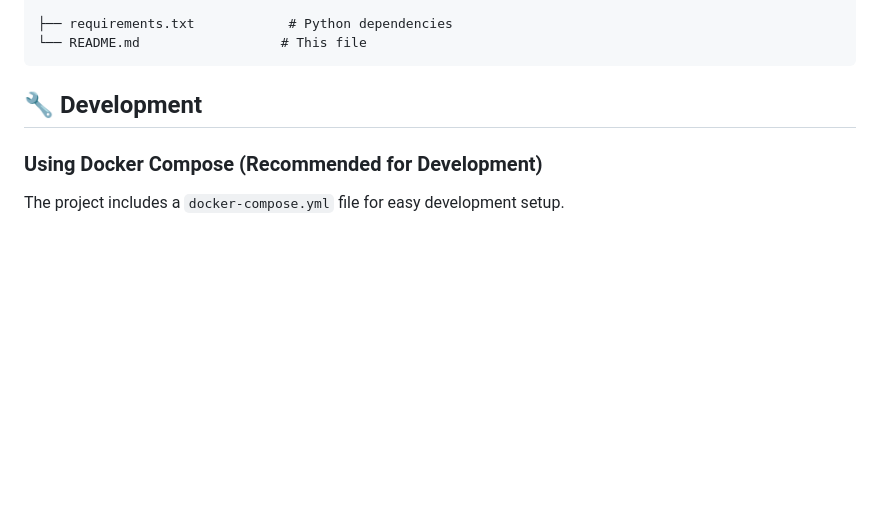
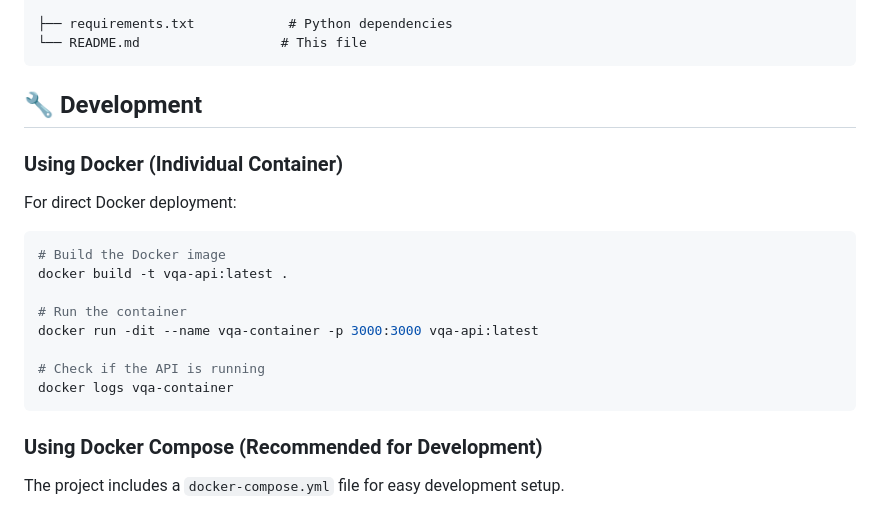
Before and after one commit to gabriel-adutra/deploy_of_an_API_for_text_generation_from_images_using_an_LLM_and_Docker, a Markdown page: README.md, the part around the change printed below. Drawn GitHub-style; blank space fills up the shorter version.

Commit message:
Adjusting README.

````diff
--- a/README.md
+++ b/README.md
@@ -169,6 +169,21 @@ Submit a question and image for visual question answering.
 
 ## 🔧 Development
 
+### Using Docker (Individual Container)
+
+For direct Docker deployment:
+
+```bash
+# Build the Docker image
+docker build -t vqa-api:latest .
+
+# Run the container
+docker run -dit --name vqa-container -p 3000:3000 vqa-api:latest
+
+# Check if the API is running
+docker logs vqa-container
+```
+
 ### Using Docker Compose (Recommended for Development)
 
 The project includes a `docker-compose.yml` file for easy development setup.
````
Also changed, not shown: other parts of README.md (+0 -2 lines).
